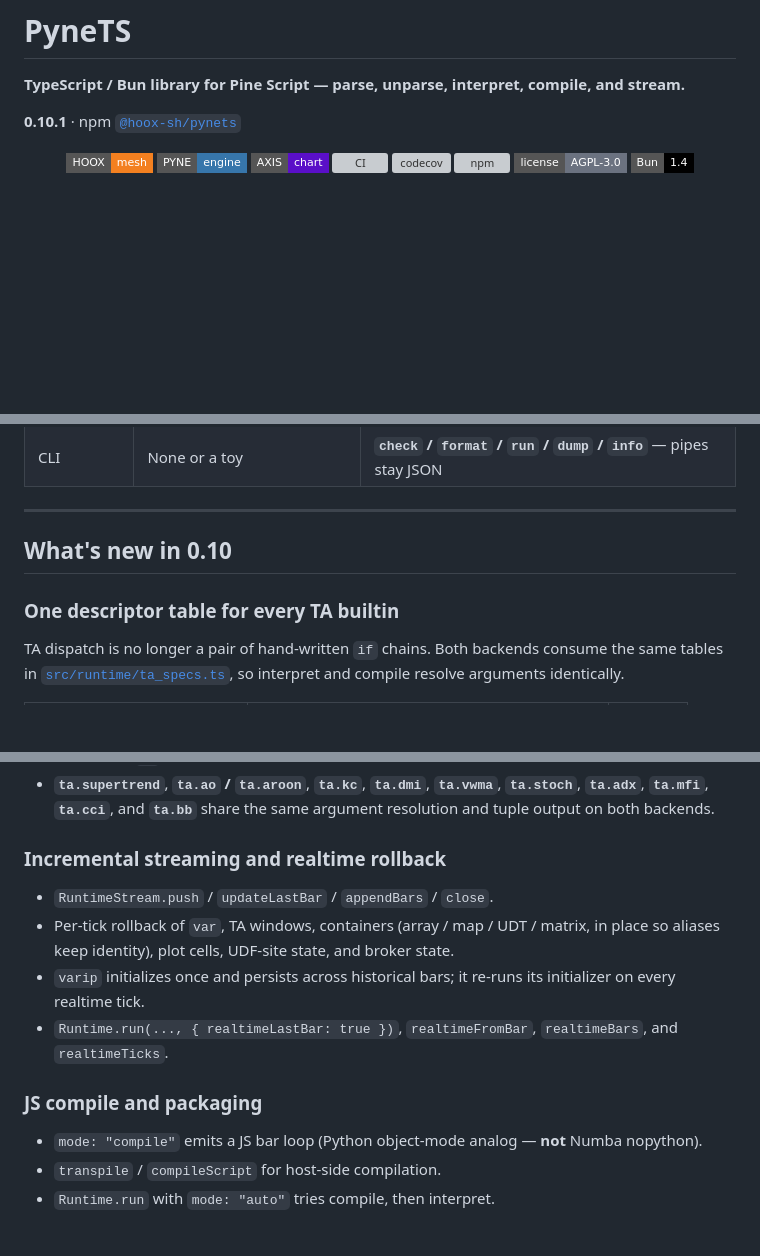
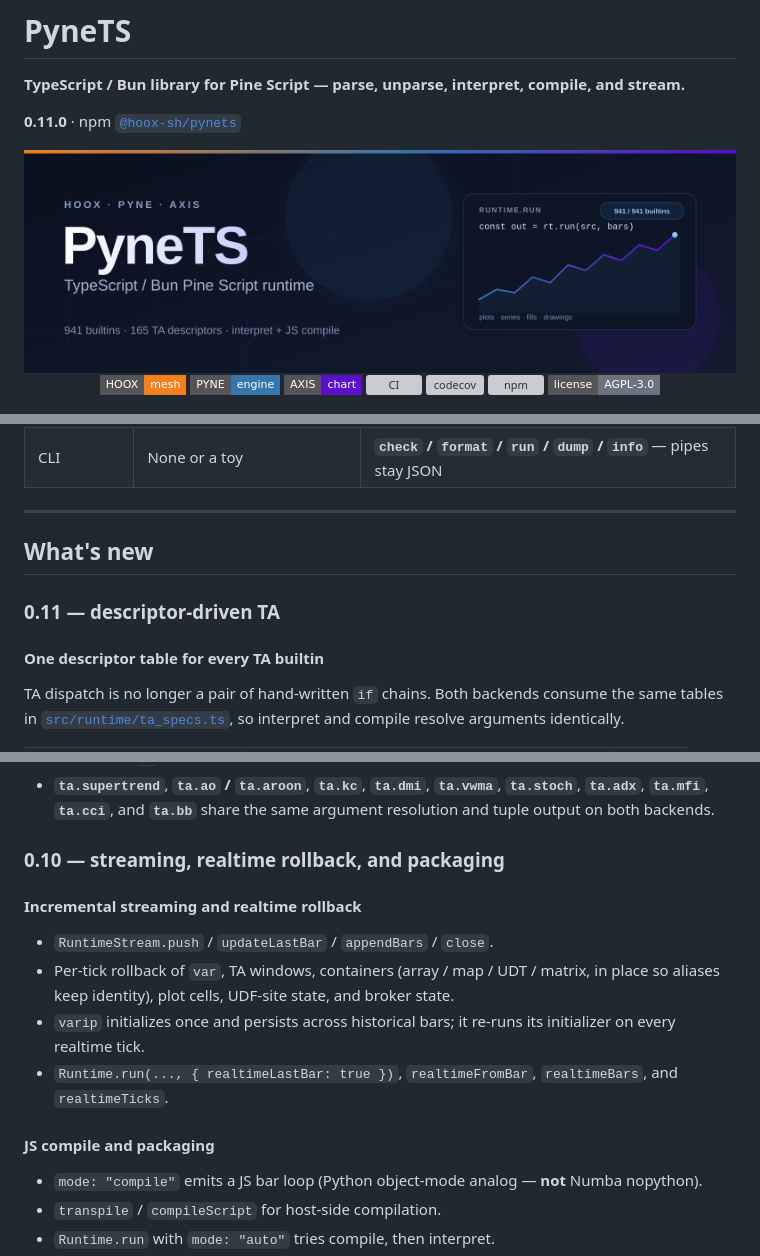
Before and after one commit to hoox-sh/pynets, a Markdown page: README.md, 3 parts joined by grey strips. Rendered like a GitHub page; pictures changed too: docs/assets/pynets-header.png (added); badges without logos; blank space fills up the shorter version; grey boxes are pictures that could not be loaded.

```diff
--- a/README.md
+++ b/README.md
@@ -7,9 +7,11 @@
 
 **TypeScript / Bun library for Pine Script — parse, unparse, interpret, compile, and stream.**
 
-**0.10.1** · npm [`@hoox-sh/pynets`](https://www.npmjs.com/package/@hoox-sh/pynets)
+**0.11.0** · npm [`@hoox-sh/pynets`](https://www.npmjs.com/package/@hoox-sh/pynets)
 
 <div align="center">
+
+<img src="docs/assets/pynets-header.png" alt="PyneTS — TypeScript / Bun Pine Script runtime" width="100%" />
 
 [![HOOX](https://img.shields.io/badge/HOOX-mesh-f38020?style=flat-square)](https://github.com/hoox-sh/hoox)
 [![PYNE](https://img.shields.io/badge/PYNE-engine-3776ab?style=flat-square)](https://github.com/hoox-sh/pyne)
@@ -88,9 +96,11 @@ Most TypeScript Pine ports rewrite the language. PyneTS does not. It is the libr
 
 ---
 
-## What's new in 0.10
+## What's new
 
-### One descriptor table for every TA builtin
+### 0.11 — descriptor-driven TA
+
+#### One descriptor table for every TA builtin
 
 TA dispatch is no longer a pair of hand-written `if` chains. Both backends consume the same tables in [`src/runtime/ta_specs.ts`](src/runtime/ta_specs.ts), so interpret and compile resolve arguments identically.
 
@@ -123,14 +133,16 @@ A reachability test now asserts that every descriptor is routed through `EXTRA_T
 - **`ta.pivot_point_levels("Traditional")`** works in interpret and compile (strings were previously mapped to `na`).
 - **`ta.supertrend`**, **`ta.ao` / `ta.aroon`**, **`ta.kc`**, **`ta.dmi`**, **`ta.vwma`**, **`ta.stoch`**, **`ta.adx`**, **`ta.mfi`**, **`ta.cci`**, and **`ta.bb`** share the same argument resolution and tuple output on both backends.
 
-### Incremental streaming and realtime rollback
+### 0.10 — streaming, realtime rollback, and packaging
+
+#### Incremental streaming and realtime rollback
 
 - `RuntimeStream.push` / `updateLastBar` / `appendBars` / `close`.
 - Per-tick rollback of `var`, TA windows, containers (array / map / UDT / matrix, in place so aliases keep identity), plot cells, UDF-site state, and broker state.
 - `varip` initializes once and persists across historical bars; it re-runs its initializer on every realtime tick.
 - `Runtime.run(..., { realtimeLastBar: true })`, `realtimeFromBar`, `realtimeBars`, and `realtimeTicks`.
 
-### JS compile and packaging
+#### JS compile and packaging
 
 - `mode: "compile"` emits a JS bar loop (Python object-mode analog — **not** Numba nopython).
 - `transpile` / `compileScript` for host-side compilation.
```
Also changed, not shown: other parts of README.md (+15 -6 lines), CHANGELOG.md (+36 -1 lines), 2 other files.
